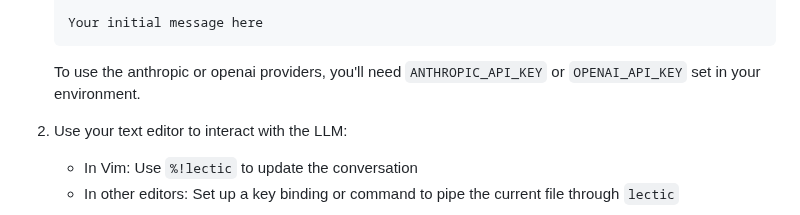
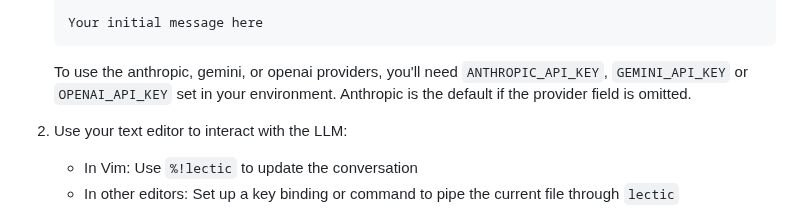
Before and after one commit to gleachkr/Lectic, a Markdown page: README.md, the part around the change. Drawn GitHub-style.

Commit message:
Improve README
mention GEMINI_API_KEY, and clarify memory formation in multiparty
conversations

````diff
--- a/README.md
+++ b/README.md
@@ -31,8 +31,9 @@ somewhere on your `$PATH`.
    Your initial message here
    ```
 
-   To use the anthropic or openai providers, you'll need `ANTHROPIC_API_KEY` or
-   `OPENAI_API_KEY` set in your environment.
+   To use the anthropic, gemini, or openai providers, you'll need
+   `ANTHROPIC_API_KEY`, `GEMINI_API_KEY` or `OPENAI_API_KEY` set in your
+   environment. Anthropic is the default if the provider field is omitted.
 
 2. Use your text editor to interact with the LLM:
    - In Vim: Use `%!lectic` to update the conversation
````
